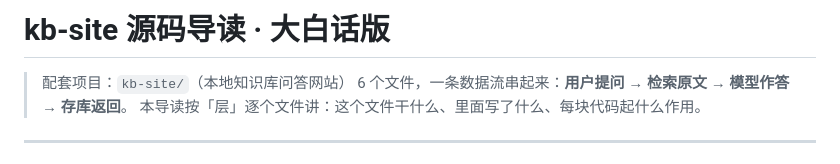
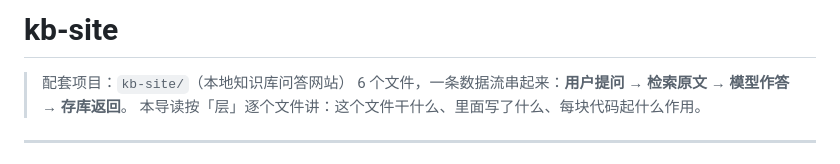
Before and after one commit to dajinbenren/kb-site, a Markdown page: 源码导读-金志鹏.md, the part around the change. GitHub-like rendering.

```diff
--- a/源码导读-金志鹏.md
+++ b/源码导读-金志鹏.md
@@ -1,4 +1,4 @@
-# kb-site 源码导读 · 大白话版
+# kb-site
 
 > 配套项目：`kb-site/`（本地知识库问答网站）
 > 6 个文件，一条数据流串起来：**用户提问 → 检索原文 → 模型作答 → 存库返回**。
```
